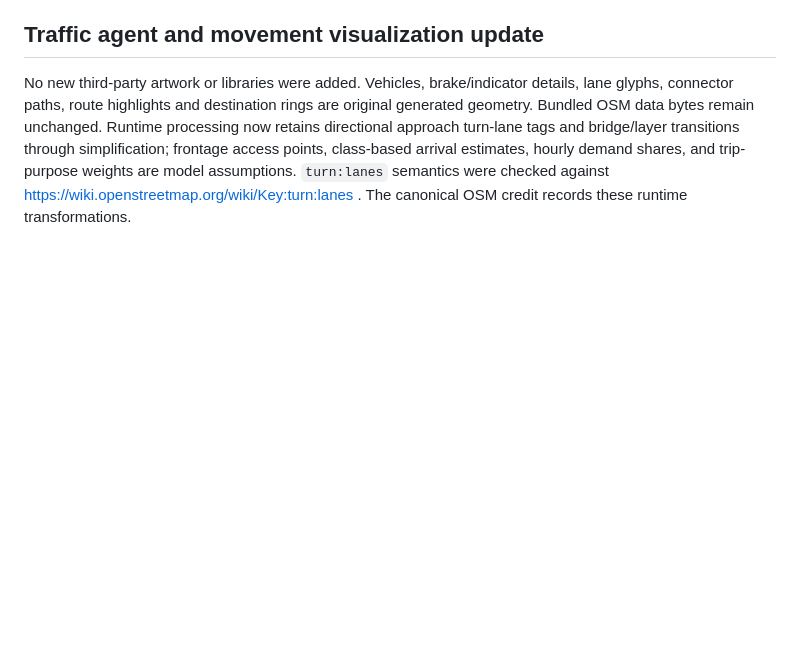
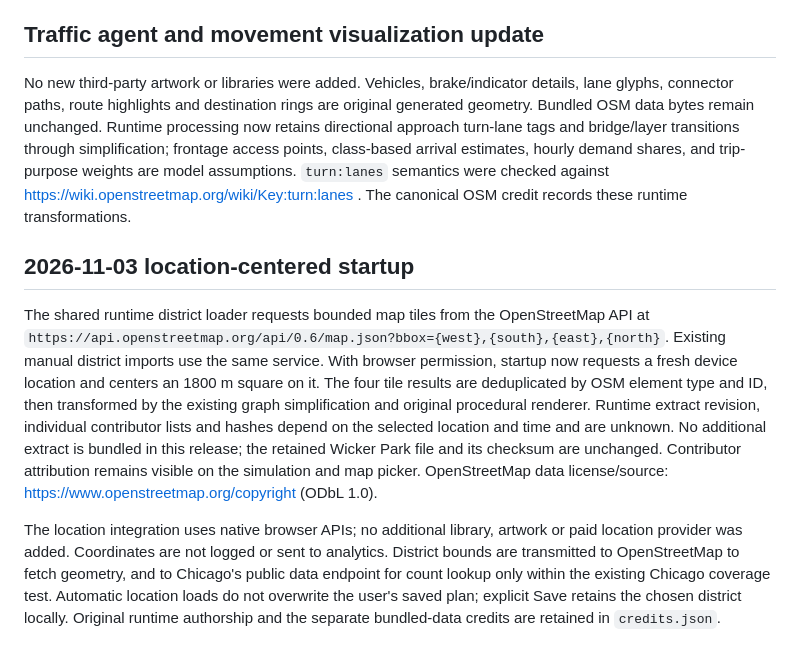
Before and after one commit to nascarjake/traffic-manager, a Markdown page: municipal/licenses/DATA-PROVENANCE.md, the part around the change. Rendered like a GitHub page; blank space fills up the shorter version.

```diff
--- a/municipal/licenses/DATA-PROVENANCE.md
+++ b/municipal/licenses/DATA-PROVENANCE.md
@@ -83,3 +83,9 @@ Live raster basemap credit: OpenStreetMap contributors (ODbL 1.0 data); OpenStre
 ## Traffic agent and movement visualization update
 
 No new third-party artwork or libraries were added. Vehicles, brake/indicator details, lane glyphs, connector paths, route highlights and destination rings are original generated geometry. Bundled OSM data bytes remain unchanged. Runtime processing now retains directional approach turn-lane tags and bridge/layer transitions through simplification; frontage access points, class-based arrival estimates, hourly demand shares, and trip-purpose weights are model assumptions. `turn:lanes` semantics were checked against https://wiki.openstreetmap.org/wiki/Key:turn:lanes . The canonical OSM credit records these runtime transformations.
+
+## 2026-11-03 location-centered startup
+
+The shared runtime district loader requests bounded map tiles from the OpenStreetMap API at `https://api.openstreetmap.org/api/0.6/map.json?bbox={west},{south},{east},{north}`. Existing manual district imports use the same service. With browser permission, startup now requests a fresh device location and centers an 1800 m square on it. The four tile results are deduplicated by OSM element type and ID, then transformed by the existing graph simplification and original procedural renderer. Runtime extract revision, individual contributor lists and hashes depend on the selected location and time and are unknown. No additional extract is bundled in this release; the retained Wicker Park file and its checksum are unchanged. Contributor attribution remains visible on the simulation and map picker. OpenStreetMap data license/source: https://www.openstreetmap.org/copyright (ODbL 1.0).
+
+The location integration uses native browser APIs; no additional library, artwork or paid location provider was added. Coordinates are not logged or sent to analytics. District bounds are transmitted to OpenStreetMap to fetch geometry, and to Chicago's public data endpoint for count lookup only within the existing Chicago coverage test. Automatic location loads do not overwrite the user's saved plan; explicit Save retains the chosen district locally. Original runtime authorship and the separate bundled-data credits are retained in `credits.json`.
```
Also changed, not shown: README.md (+2 -0 lines), municipal/README.md (+5 -1 lines), municipal-city-preview.png, 10 other files.
